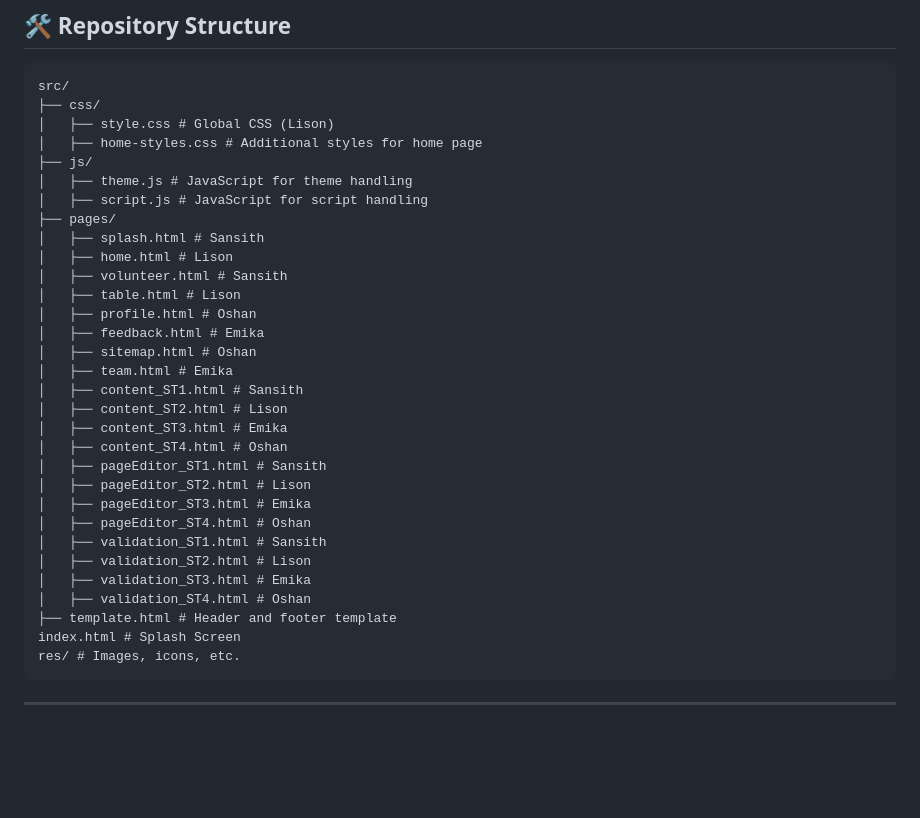
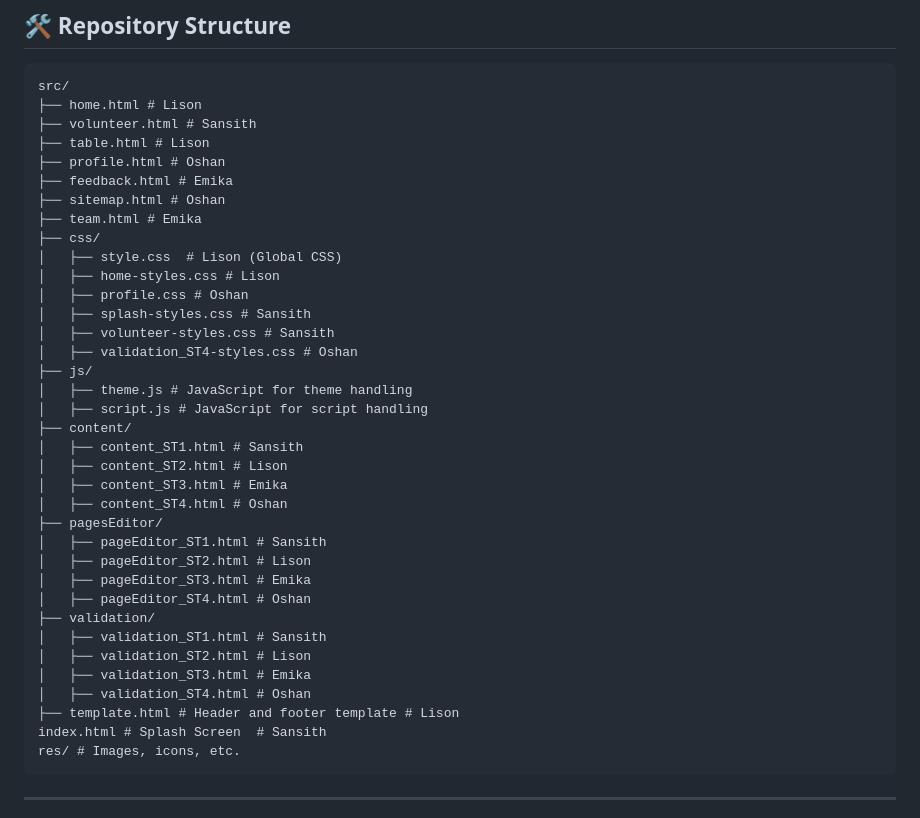
Before and after one commit to xerosf/web-dev-coursework, a Markdown page: README.md, the part around the change. Rendered like a GitHub page; blank space fills up the shorter version.

````diff
--- a/README.md
+++ b/README.md
@@ -61,35 +61,40 @@ Design and develop a website focused on **one** UN Sustainable Development Goal
 
 ```
 src/
+├── home.html # Lison
+├── volunteer.html # Sansith
+├── table.html # Lison
+├── profile.html # Oshan
+├── feedback.html # Emika
+├── sitemap.html # Oshan
+├── team.html # Emika
 ├── css/
-│   ├── style.css # Global CSS (Lison)
-│   ├── home-styles.css # Additional styles for home page
+│   ├── style.css  # Lison (Global CSS)
+│   ├── home-styles.css # Lison
+│   ├── profile.css # Oshan
+│   ├── splash-styles.css # Sansith
+│   ├── volunteer-styles.css # Sansith
+│   ├── validation_ST4-styles.css # Oshan
 ├── js/
 │   ├── theme.js # JavaScript for theme handling
 │   ├── script.js # JavaScript for script handling
-├── pages/
-│   ├── splash.html # Sansith
-│   ├── home.html # Lison
-│   ├── volunteer.html # Sansith
-│   ├── table.html # Lison
-│   ├── profile.html # Oshan
-│   ├── feedback.html # Emika
-│   ├── sitemap.html # Oshan
-│   ├── team.html # Emika
+├── content/
 │   ├── content_ST1.html # Sansith
 │   ├── content_ST2.html # Lison
 │   ├── content_ST3.html # Emika
 │   ├── content_ST4.html # Oshan
+├── pagesEditor/
 │   ├── pageEditor_ST1.html # Sansith
 │   ├── pageEditor_ST2.html # Lison
 │   ├── pageEditor_ST3.html # Emika
 │   ├── pageEditor_ST4.html # Oshan
+├── validation/
 │   ├── validation_ST1.html # Sansith
 │   ├── validation_ST2.html # Lison
 │   ├── validation_ST3.html # Emika
 │   ├── validation_ST4.html # Oshan
-├── template.html # Header and footer template
-index.html # Splash Screen
+├── template.html # Header and footer template # Lison
+index.html # Splash Screen  # Sansith
 res/ # Images, icons, etc.
 ```
 
````
